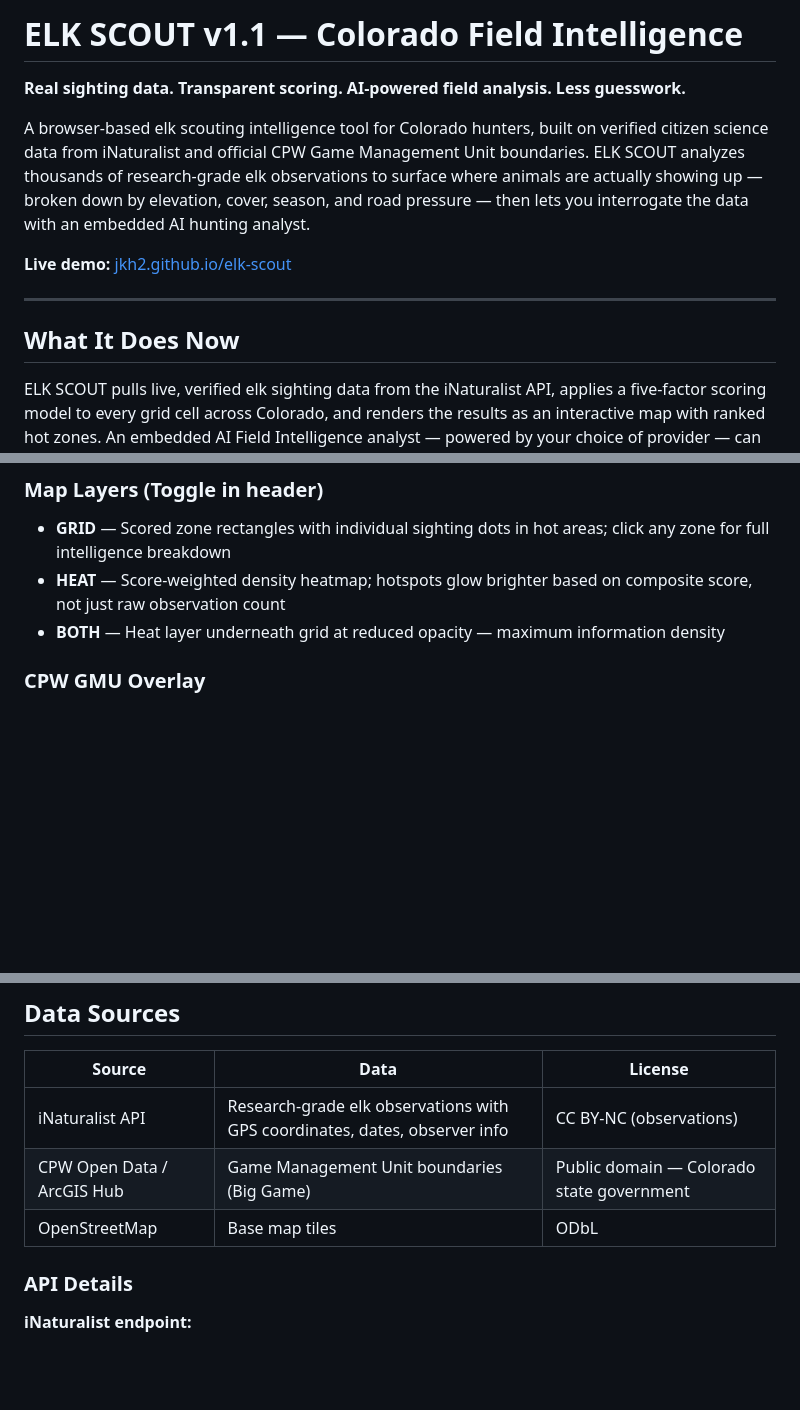
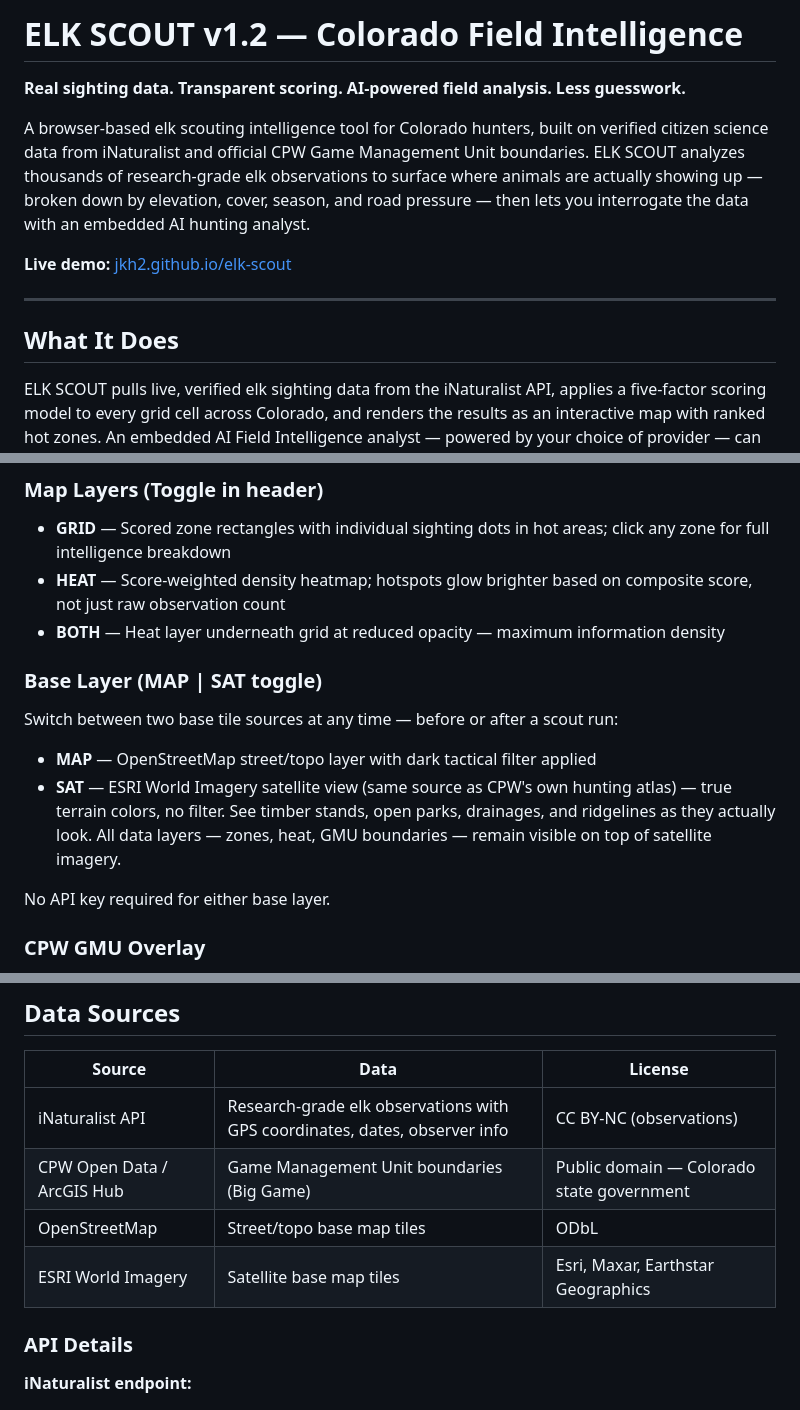
Before and after one commit to jkh2/elk-scout, a Markdown page: README.md, 3 parts joined by grey strips. GitHub-like rendering; blank space fills up the shorter version.

Commit message:
Revise README for ELK SCOUT v1.2
Updated version from v1.1 to v1.2 and improved content clarity.

```diff
--- a/README.md
+++ b/README.md
@@ -1,4 +1,4 @@
-# ELK SCOUT v1.1 — Colorado Field Intelligence
+# ELK SCOUT v1.2 — Colorado Field Intelligence
 **Real sighting data. Transparent scoring. AI-powered field analysis. Less guesswork.**
 
 A browser-based elk scouting intelligence tool for Colorado hunters, built on verified citizen science data from iNaturalist and official CPW Game Management Unit boundaries. ELK SCOUT analyzes thousands of research-grade elk observations to surface where animals are actually showing up — broken down by elevation, cover, season, and road pressure — then lets you interrogate the data with an embedded AI hunting analyst.
@@ -7,7 +7,7 @@ A browser-based elk scouting intelligence tool for Colorado hunters, built on ve
 
 ---
 
-## What It Does Now
+## What It Does
 
 ELK SCOUT pulls live, verified elk sighting data from the iNaturalist API, applies a five-factor scoring model to every grid cell across Colorado, and renders the results as an interactive map with ranked hot zones. An embedded AI Field Intelligence analyst — powered by your choice of provider — can interpret your results, explain the scoring, and give you tactical hunting advice calibrated to the actual data on screen.
 
@@ -52,6 +52,13 @@ Scores combine into a single 0–100 Intelligence Score per zone. Zones are rank
 - **GRID** — Scored zone rectangles with individual sighting dots in hot areas; click any zone for full intelligence breakdown
 - **HEAT** — Score-weighted density heatmap; hotspots glow brighter based on composite score, not just raw observation count
 - **BOTH** — Heat layer underneath grid at reduced opacity — maximum information density
+
+### Base Layer (MAP | SAT toggle)
+Switch between two base tile sources at any time — before or after a scout run:
+- **MAP** — OpenStreetMap street/topo layer with dark tactical filter applied
+- **SAT** — ESRI World Imagery satellite view (same source as CPW's own hunting atlas) — true terrain colors, no filter. See timber stands, open parks, drainages, and ridgelines as they actually look. All data layers — zones, heat, GMU boundaries — remain visible on top of satellite imagery.
+
+No API key required for either base layer.
 
 ### CPW GMU Overlay
 - Official Colorado Parks & Wildlife Game Management Unit boundaries
@@ -196,7 +204,8 @@ refreshGMUCounts()     →  rebuild GMU overlay if active
 |---|---|---|
 | iNaturalist API | Research-grade elk observations with GPS coordinates, dates, observer info | CC BY-NC (observations) |
 | CPW Open Data / ArcGIS Hub | Game Management Unit boundaries (Big Game) | Public domain — Colorado state government |
-| OpenStreetMap | Base map tiles | ODbL |
+| OpenStreetMap | Street/topo base map tiles | ODbL |
+| ESRI World Imagery | Satellite base map tiles | Esri, Maxar, Earthstar Geographics |
 
 ### API Details
 
```
Also changed, not shown: other parts of README.md (+4 -0 lines).
